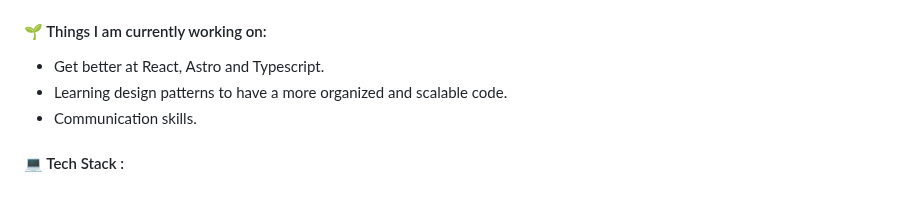
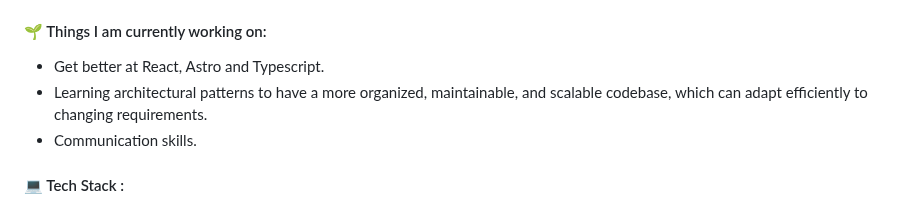
Before and after one commit to Casadjes/Casadjes, a Markdown page: README.md, the part around one of its changes. Rendered like a GitHub page.

```diff
--- a/README.md
+++ b/README.md
@@ -11,7 +11,7 @@
 <h4>🌱 Things I am currently working on:</h4>
   <ul>
     <li>Get better at React, Astro and Typescript.</li>
-    <li>Learning design patterns to have a more organized and scalable code.</li>
+    <li>Learning architectural patterns to have a more organized, maintainable, and scalable codebase, which can adapt efficiently to changing requirements.</li>
     <li>Communication skills.</li>
   </ul>
 
```
Also changed, not shown: other parts of README.md (+1 -1 lines).
